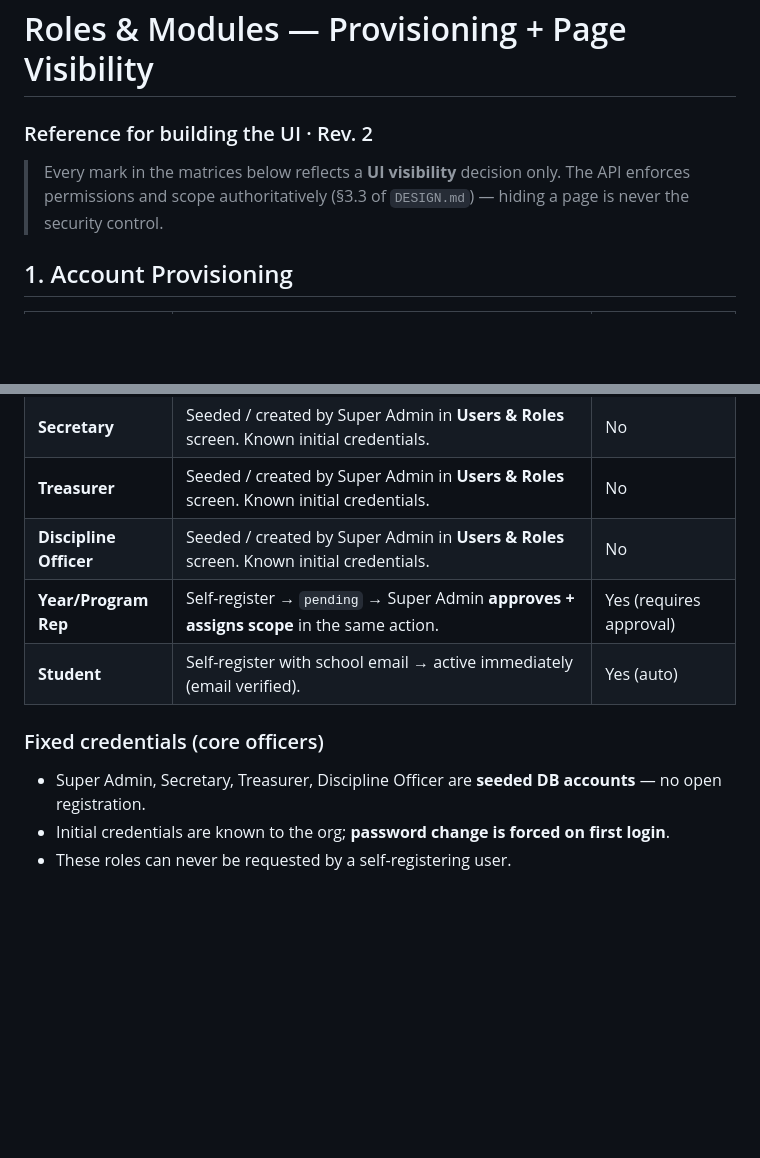
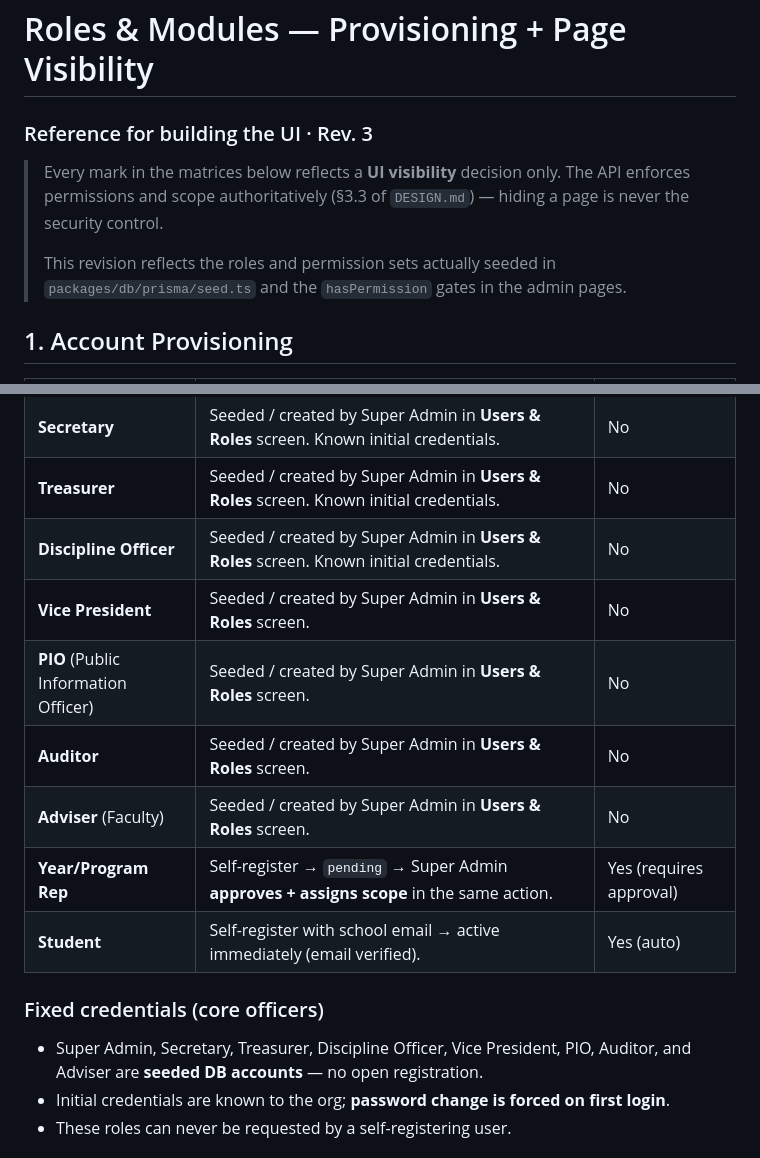
Before and after one commit to Reogieakero/witrak, a Markdown page: ROLES-AND-MODULES.md, 2 parts joined by grey strips. Rendered like a GitHub page; blank space fills up the shorter version.

```diff
--- a/ROLES-AND-MODULES.md
+++ b/ROLES-AND-MODULES.md
@@ -1,9 +1,12 @@
 # Roles & Modules — Provisioning + Page Visibility
-### Reference for building the UI · Rev. 2
+### Reference for building the UI · Rev. 3
 
 > Every mark in the matrices below reflects a **UI visibility** decision only.
 > The API enforces permissions and scope authoritatively (§3.3 of `DESIGN.md`) —
 > hiding a page is never the security control.
+>
+> This revision reflects the roles and permission sets actually seeded in
+> `packages/db/prisma/seed.ts` and the `hasPermission` gates in the admin pages.
 
 ## 1. Account Provisioning
 
@@ -13,11 +16,15 @@
 | **Secretary** | Seeded / created by Super Admin in **Users & Roles** screen. Known initial credentials. | No |
 | **Treasurer** | Seeded / created by Super Admin in **Users & Roles** screen. Known initial credentials. | No |
 | **Discipline Officer** | Seeded / created by Super Admin in **Users & Roles** screen. Known initial credentials. | No |
+| **Vice President** | Seeded / created by Super Admin in **Users & Roles** screen. | No |
+| **PIO** (Public Information Officer) | Seeded / created by Super Admin in **Users & Roles** screen. | No |
+| **Auditor** | Seeded / created by Super Admin in **Users & Roles** screen. | No |
+| **Adviser** (Faculty) | Seeded / created by Super Admin in **Users & Roles** screen. | No |
 | **Year/Program Rep** | Self-register → `pending` → Super Admin **approves + assigns scope** in the same action. | Yes (requires approval) |
 | **Student** | Self-register with school email → active immediately (email verified). | Yes (auto) |
 
 ### Fixed credentials (core officers)
-- Super Admin, Secretary, Treasurer, Discipline Officer are **seeded DB accounts** — no open registration.
+- Super Admin, Secretary, Treasurer, Discipline Officer, Vice President, PIO, Auditor, and Adviser are **seeded DB accounts** — no open registration.
 - Initial credentials are known to the org; **password change is forced on first login**.
 - These roles can never be requested by a self-registering user.
 
```
Also changed, not shown: other parts of ROLES-AND-MODULES.md (+43 -29 lines).
